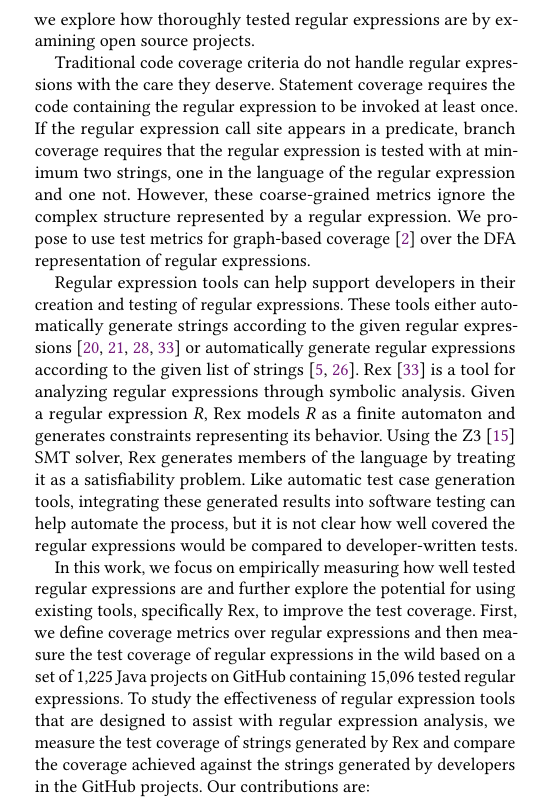
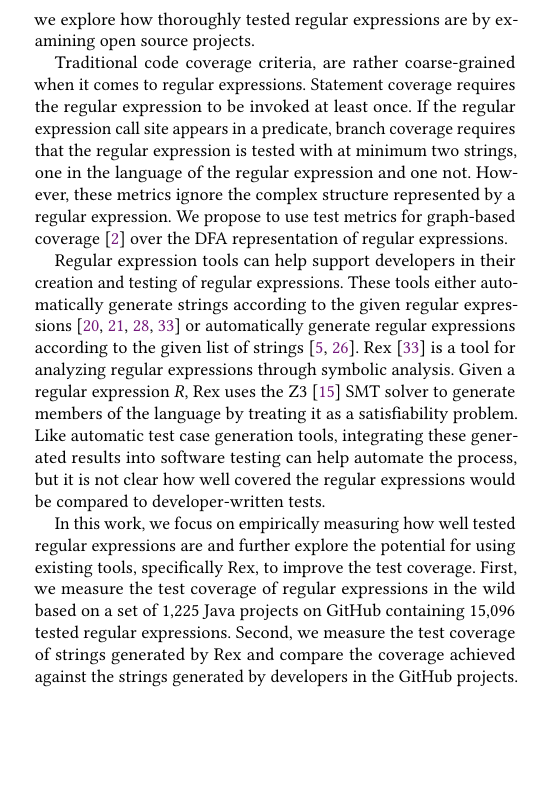
Before and after one commit to wangpeipei90/RegexTestingCoverage, a LaTeX paper (paper.tex, which reads intro.tex): part of one column of page 1 of 11, cut so that both start at the same text, the shorter picture padded with empty space. Compiled offline with pdfLaTeX.

Commit message:
apply recent modification

```diff
--- a/intro.tex
+++ b/intro.tex
@@ -18,22 +18,22 @@ A survey of professional developers reveals that they test their regular express
 %As evidence, a search for ``regex OR regular expression'' in GitHub yields over 555,000 issues, with 22\% of those still being open.
 %Despite the issues associated with regular expressions,
 
-Traditional code coverage criteria do not handle regular expressions with the care they deserve.
-Statement coverage requires the code containing the regular expression to be invoked at least once.
+Traditional code coverage criteria, are rather coarse-grained when it comes to regular expressions.
+Statement coverage requires the  regular expression to be invoked at least once.
 If the regular expression call site appears in a predicate, branch coverage requires that the regular expression is tested with at minimum two strings, one in the language of the regular expression and one not.
-However, these coarse-grained metrics ignore the complex structure represented by a regular expression.
+However, these metrics ignore the complex structure represented by a regular expression.
 We propose to use test metrics for graph-based coverage~\cite{ammann2016introduction} over the DFA representation of regular expressions. % and consider the underlying structure of the regular expression itself.
 
 
 Regular expression tools can help support developers in their creation and testing of regular expressions. These tools either automatically generate strings according to the given regular expressions~\cite{hampi, kiezun2009hampi, rex, brics} or automatically generate regular expressions according to the given list of strings~\cite{Babbar:2010:CBA:1871840.1871848, Li:2008:REL:1613715.1613719}.
 Rex~\cite{rex} is a tool for analyzing regular expressions through symbolic analysis.
 %In this work, we use it to generate strings for testing. % the regular expressions.
-Given a regular expression $R$, Rex models $R$ as a finite automaton and generates constraints representing its behavior. Using the Z3~\cite{de2008z3} SMT solver, Rex generates members of the language by treating it as a satisfiability problem.  % By design, non-members are not generated by Rex.
+Given a regular expression $R$, Rex uses the Z3~\cite{de2008z3} SMT solver to generate members of the language by treating it as a satisfiability problem.  % By design, non-members are not generated by Rex.
 Like automatic test case generation tools, integrating these generated results into software testing can help automate the process, but it is not clear how well covered the regular expressions would be compared to developer-written tests.
 
 In this work, we focus on empirically measuring how well tested regular expressions are and further explore the potential for using existing tools, specifically Rex, to improve the test coverage.
 %First, we look at the impact of problematic regular expressions and analyze the causal relationship between under-tested regular expressions and software bugs.
-First, we define coverage metrics over regular expressions and then measure the test coverage of regular expressions in the wild based on a set of 1,225 Java projects on GitHub containing 15,096 tested regular expressions. To study the effectiveness of regular expression tools that are designed to assist with regular expression analysis, we measure the test coverage of strings generated by Rex and compare the coverage achieved against the strings generated by developers in the GitHub projects. % as well after applying automatically generated strings to a large corpus of regular expressions.
+First, we measure the test coverage of regular expressions in the wild based on a set of 1,225 Java projects on GitHub containing 15,096 tested regular expressions. Second, we measure the test coverage of strings generated by Rex and compare the coverage achieved against the strings generated by developers in the GitHub projects. % as well after applying automatically generated strings to a large corpus of regular expressions.
 %, we extracted 26 regular expressions and measured their coverage. In order to understand the impact of the coverage of regular expressions, we carry out a study on the related bug reports. Finally, we apply the strings generated by regular expression tools to measure the test coverage of regular expressions on a large corpus of regular expressions.
 Our contributions are:
 \vspace{-3pt}
```
Also changed, not shown: paper.tex (+1 -19 lines), rq2.tex (+1 -1 lines).
